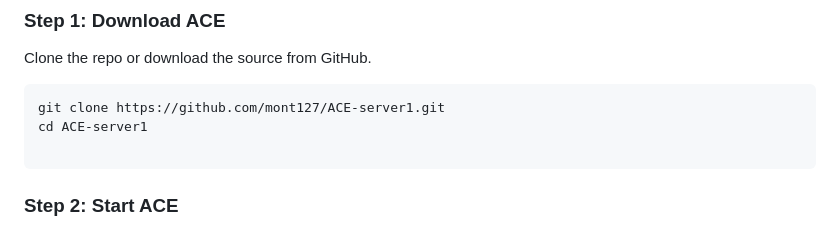
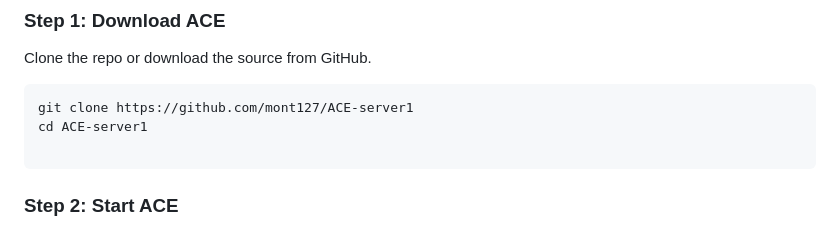
Before and after one commit to mont127/ACE-server1, a Markdown page: README.md, the part around the change. GitHub-like rendering.

````diff
--- a/README.md
+++ b/README.md
@@ -12,7 +12,7 @@ ACE is a lightweight AI web app you can run on your own machine or server. It gi
 ### Step 1: Download ACE
 Clone the repo or download the source from GitHub.
 ```bash
-git clone https://github.com/mont127/ACE-server1.git
+git clone https://github.com/mont127/ACE-server1
 cd ACE-server1
 
 ```
````
